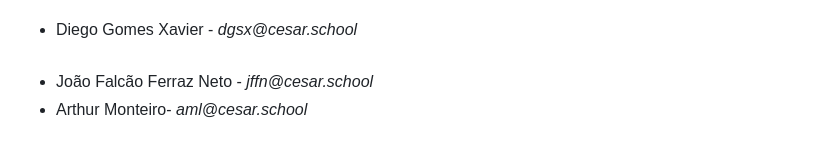
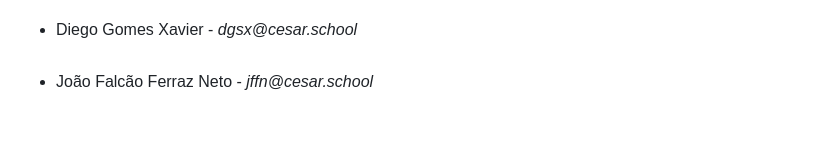
Before and after one commit to Natas081/VETLAB, a Markdown page: README.md, the part around the change. Drawn GitHub-style.

```diff
--- a/README.md
+++ b/README.md
@@ -78,6 +78,4 @@ Com funcionalidades como organização de petshops, controle de histórico dos p
   <li>Natan Luís - <i>nlps@cesar.school</i></li>
   <li>Diego Gomes Xavier - <i>dgsx@cesar.school</i></li>
   <li>João Falcão Ferraz Neto - <i>jffn@cesar.school</i></li>
-
-  <li>Arthur Monteiro- <i>aml@cesar.school</i></li>
 </ul>
```
